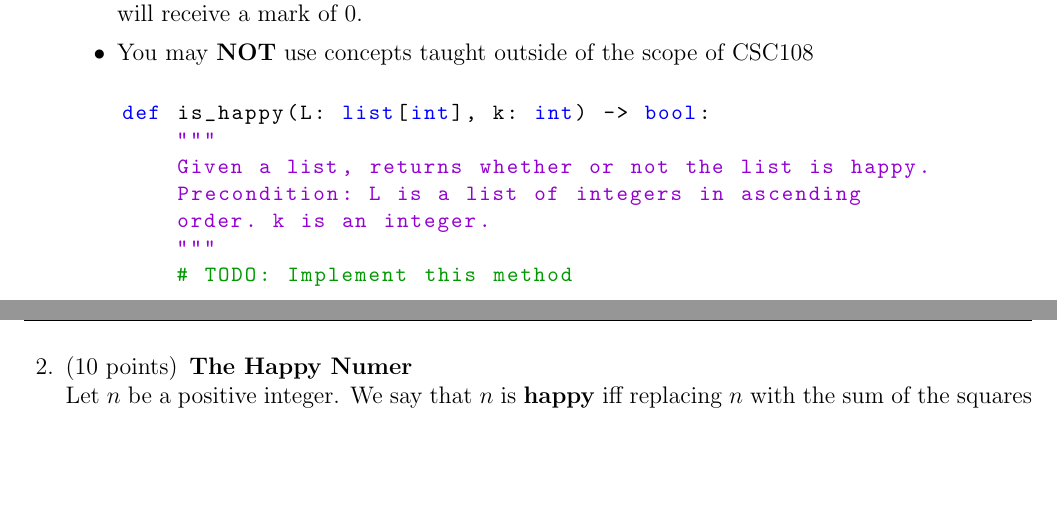
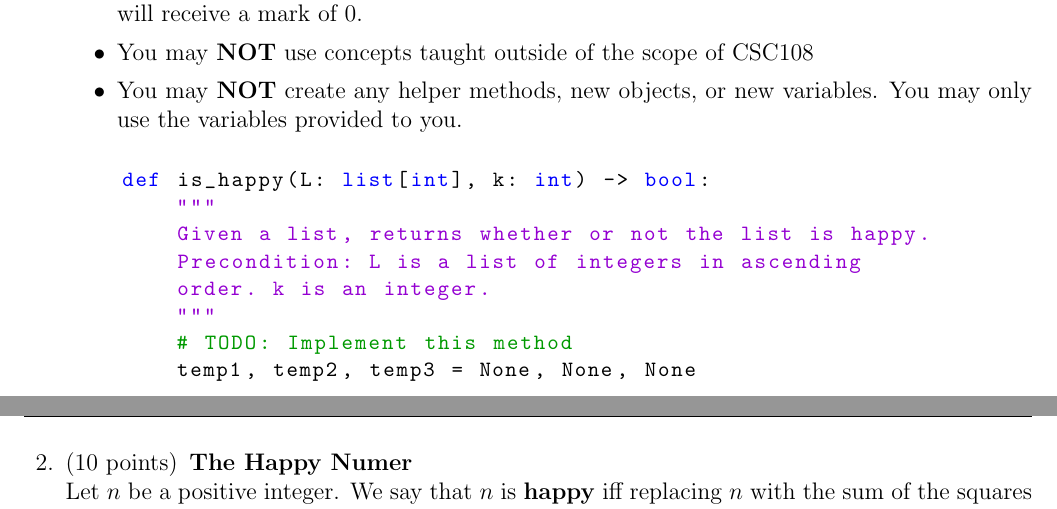
Before and after one commit to IbraTech04/CSC108-Practice-Exam, a LaTeX problem sheet (practice-exam.tex): two parts of pages 9 and 10 of 14, joined at a grey line, cut so that both start at the same text, the shorter picture padded with empty space. Compiled offline with pdfLaTeX.

Commit message:
Updated some stuff

```diff
--- a/practice-exam.tex
+++ b/practice-exam.tex
@@ -339,6 +339,7 @@ jtuwrdubvbywhrrcjyalhrnllfrnsaqelgpv
             \item You may \textbf{NOT} use \texttt{set}s
             \item Your method \textbf{MUST} be $\mathcal{O}(n)$ time (i.e. linear time). Any answer that is not $\mathcal{O}(n)$ time will receive a mark of 0.
             \item You may \textbf{NOT} use concepts taught outside of the scope of CSC108
+            \item You may \textbf{NOT} create any helper methods, new objects, or new variables. You may only use the variables provided to you.
         \end{itemize}
     \end{center}
 
@@ -350,6 +351,7 @@ jtuwrdubvbywhrrcjyalhrnllfrnsaqelgpv
         order. k is an integer.
         """
         # TODO: Implement this method
+        temp1, temp2, temp3 = None, None, None
     \end{lstlisting}
 
     \clearpage
```
Also changed, not shown: practice-exam.pdf.
